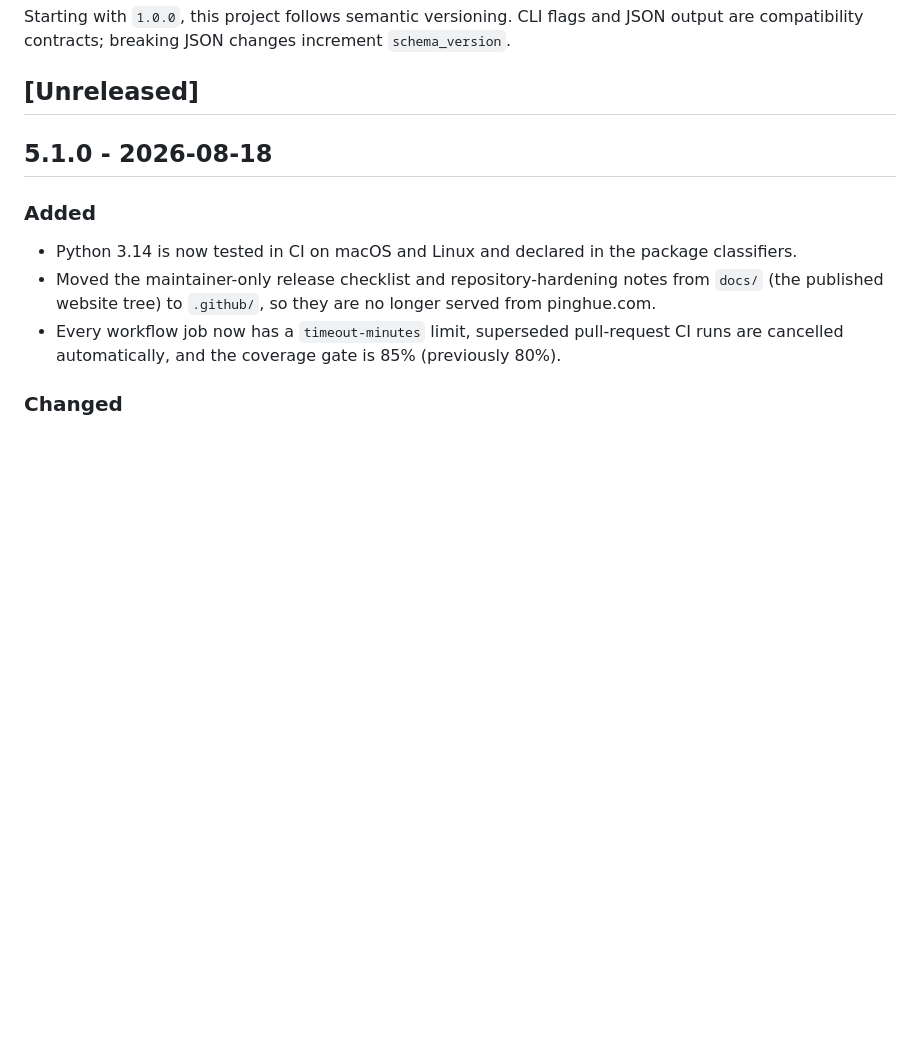
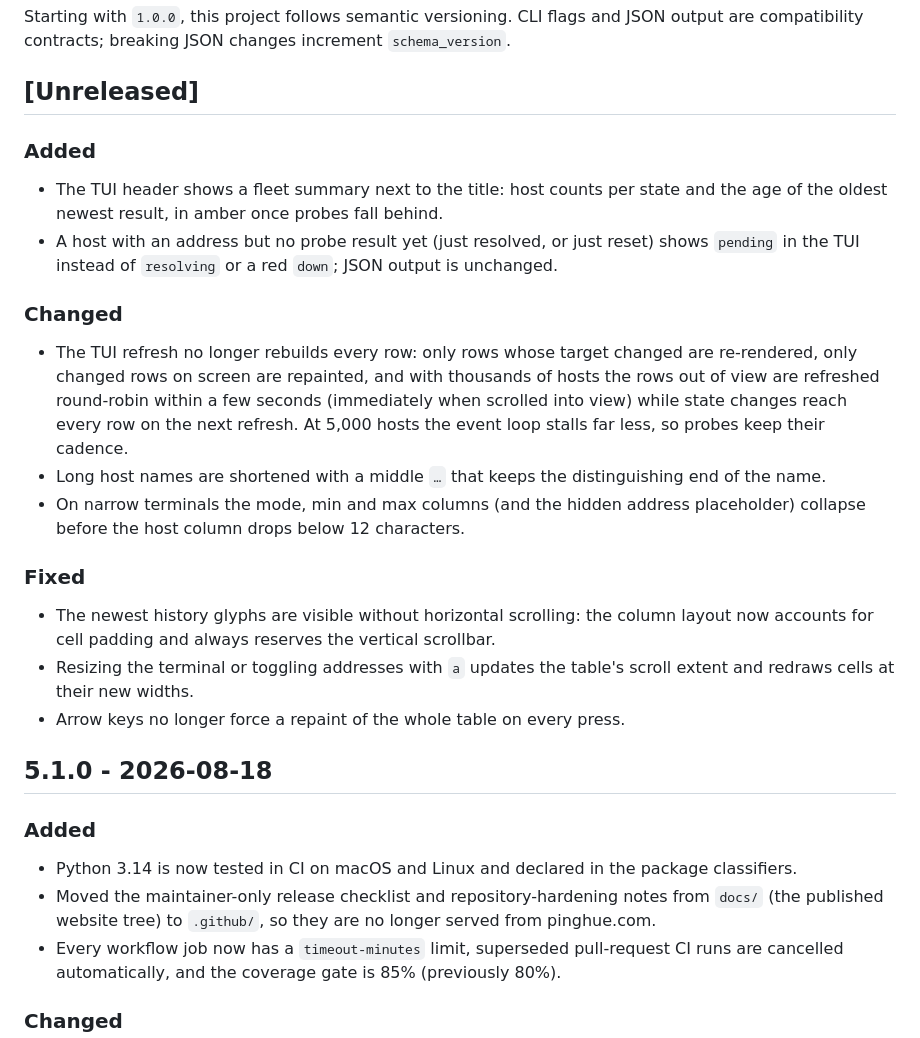
Before and after one commit to inxbit/pinghue, a Markdown page: CHANGELOG.md, the part around the change. GitHub-like rendering; blank space fills up the shorter version.

```diff
--- a/CHANGELOG.md
+++ b/CHANGELOG.md
@@ -5,6 +5,23 @@ All notable changes to this project are documented here.
 Starting with `1.0.0`, this project follows semantic versioning. CLI flags and JSON output are compatibility contracts; breaking JSON changes increment `schema_version`.
 
 ## [Unreleased]
+
+### Added
+
+- The TUI header shows a fleet summary next to the title: host counts per state and the age of the oldest newest result, in amber once probes fall behind.
+- A host with an address but no probe result yet (just resolved, or just reset) shows `pending` in the TUI instead of `resolving` or a red `down`; JSON output is unchanged.
+
+### Changed
+
+- The TUI refresh no longer rebuilds every row: only rows whose target changed are re-rendered, only changed rows on screen are repainted, and with thousands of hosts the rows out of view are refreshed round-robin within a few seconds (immediately when scrolled into view) while state changes reach every row on the next refresh. At 5,000 hosts the event loop stalls far less, so probes keep their cadence.
+- Long host names are shortened with a middle `…` that keeps the distinguishing end of the name.
+- On narrow terminals the mode, min and max columns (and the hidden address placeholder) collapse before the host column drops below 12 characters.
+
+### Fixed
+
+- The newest history glyphs are visible without horizontal scrolling: the column layout now accounts for cell padding and always reserves the vertical scrollbar.
+- Resizing the terminal or toggling addresses with `a` updates the table's scroll extent and redraws cells at their new widths.
+- Arrow keys no longer force a repaint of the whole table on every press.
 
 ## 5.1.0 - 2026-08-18
 
```
Also changed, not shown: PRODUCT.md (+2 -2 lines), README.md (+8 -0 lines).
